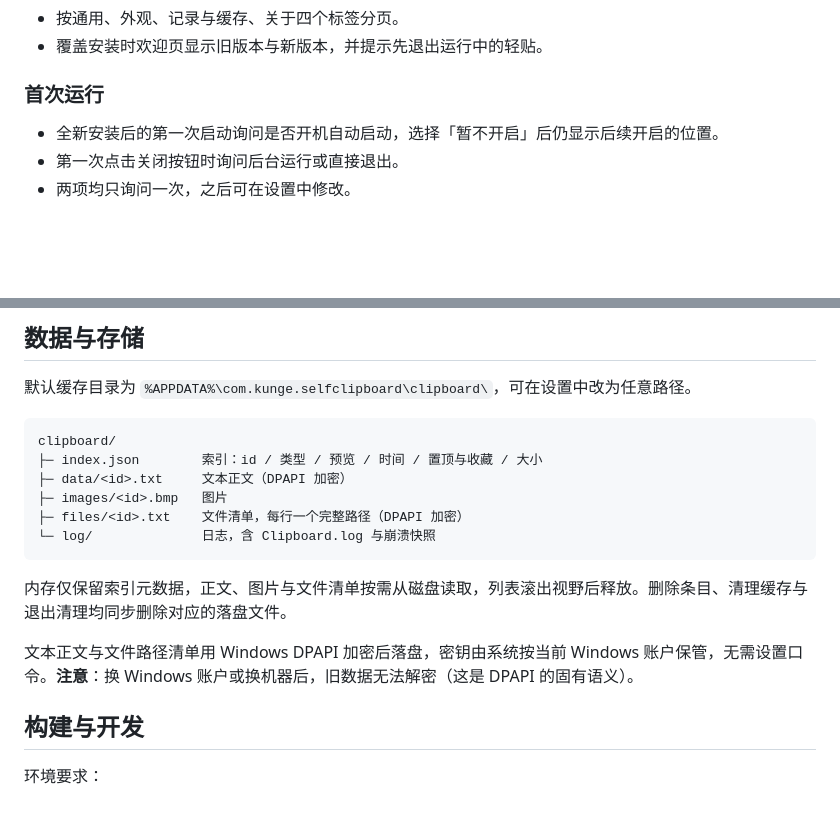
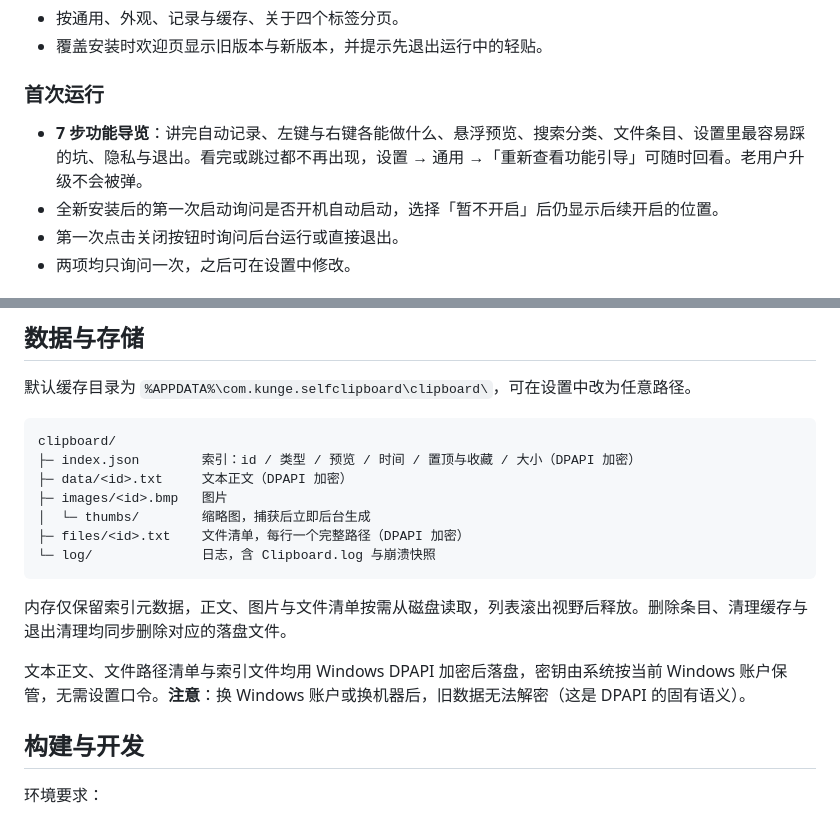
Before and after one commit to kunge9106/self_clipboard, a Markdown page: README.md, 2 parts joined by grey strips. Rendered like a GitHub page; blank space fills up the shorter version.

````diff
--- a/README.md
+++ b/README.md
@@ -66,6 +73,7 @@
 
 ### 首次运行
 
+- **7 步功能导览**：讲完自动记录、左键与右键各能做什么、悬浮预览、搜索分类、文件条目、设置里最容易踩的坑、隐私与退出。看完或跳过都不再出现，设置 → 通用 →「重新查看功能引导」可随时回看。老用户升级不会被弹。
 - 全新安装后的第一次启动询问是否开机自动启动，选择「暂不开启」后仍显示后续开启的位置。
 - 第一次点击关闭按钮时询问后台运行或直接退出。
 - 两项均只询问一次，之后可在设置中修改。
@@ -135,16 +144,17 @@ Win10 上圆角与系统模糊无法同时满足：acrylic 始终铺满窗口矩
 
 ```
 clipboard/
-├─ index.json        索引：id / 类型 / 预览 / 时间 / 置顶与收藏 / 大小
+├─ index.json        索引：id / 类型 / 预览 / 时间 / 置顶与收藏 / 大小（DPAPI 加密）
 ├─ data/<id>.txt     文本正文（DPAPI 加密）
 ├─ images/<id>.bmp   图片
+│  └─ thumbs/        缩略图，捕获后立即后台生成
 ├─ files/<id>.txt    文件清单，每行一个完整路径（DPAPI 加密）
 └─ log/              日志，含 Clipboard.log 与崩溃快照
 ```
 
 内存仅保留索引元数据，正文、图片与文件清单按需从磁盘读取，列表滚出视野后释放。删除条目、清理缓存与退出清理均同步删除对应的落盘文件。
 
-文本正文与文件路径清单用 Windows DPAPI 加密后落盘，密钥由系统按当前 Windows 账户保管，无需设置口令。**注意**：换 Windows 账户或换机器后，旧数据无法解密（这是 DPAPI 的固有语义）。
+文本正文、文件路径清单与索引文件均用 Windows DPAPI 加密后落盘，密钥由系统按当前 Windows 账户保管，无需设置口令。**注意**：换 Windows 账户或换机器后，旧数据无法解密（这是 DPAPI 的固有语义）。
 
 ## 构建与开发
 
````
Also changed, not shown: other parts of README.md (+16 -8 lines).
